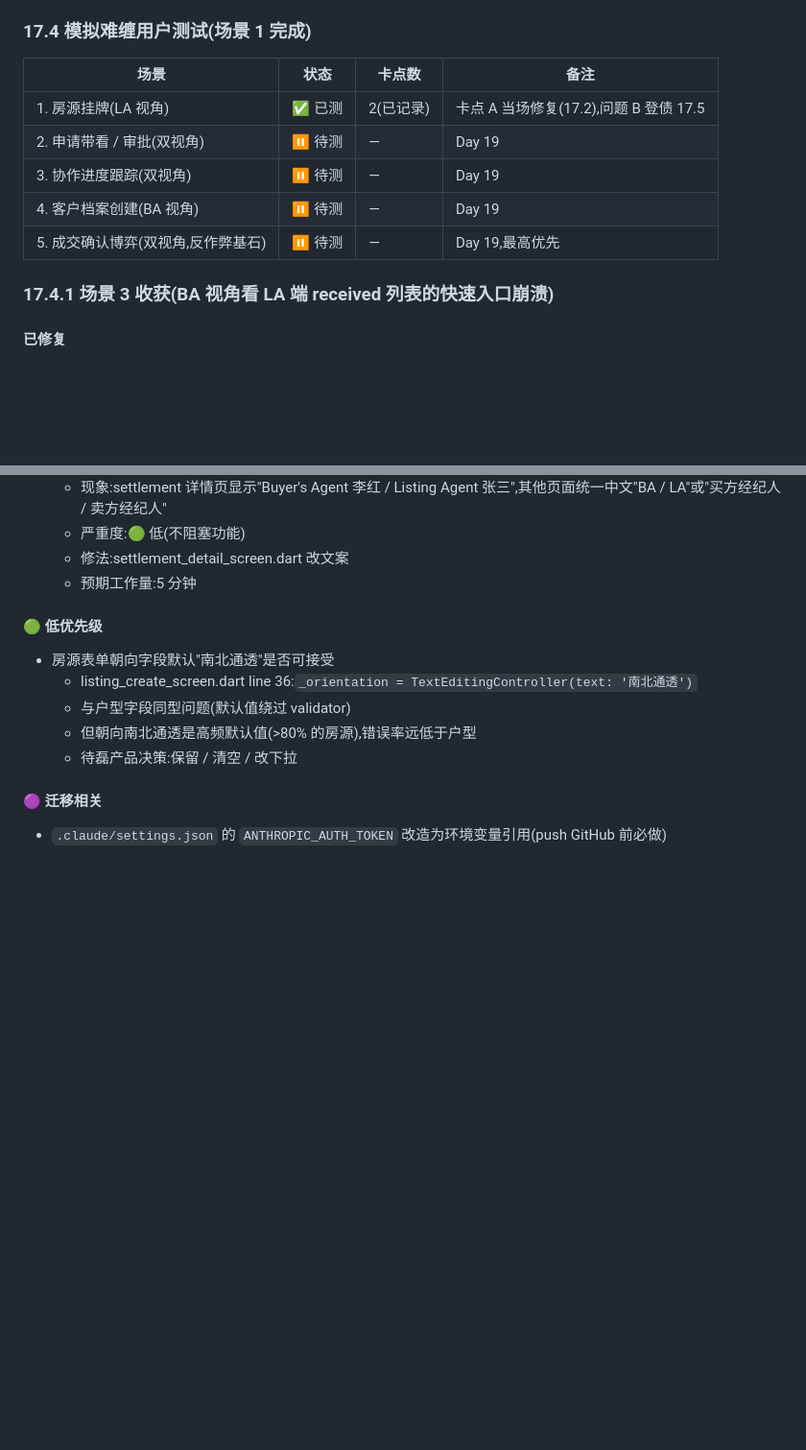
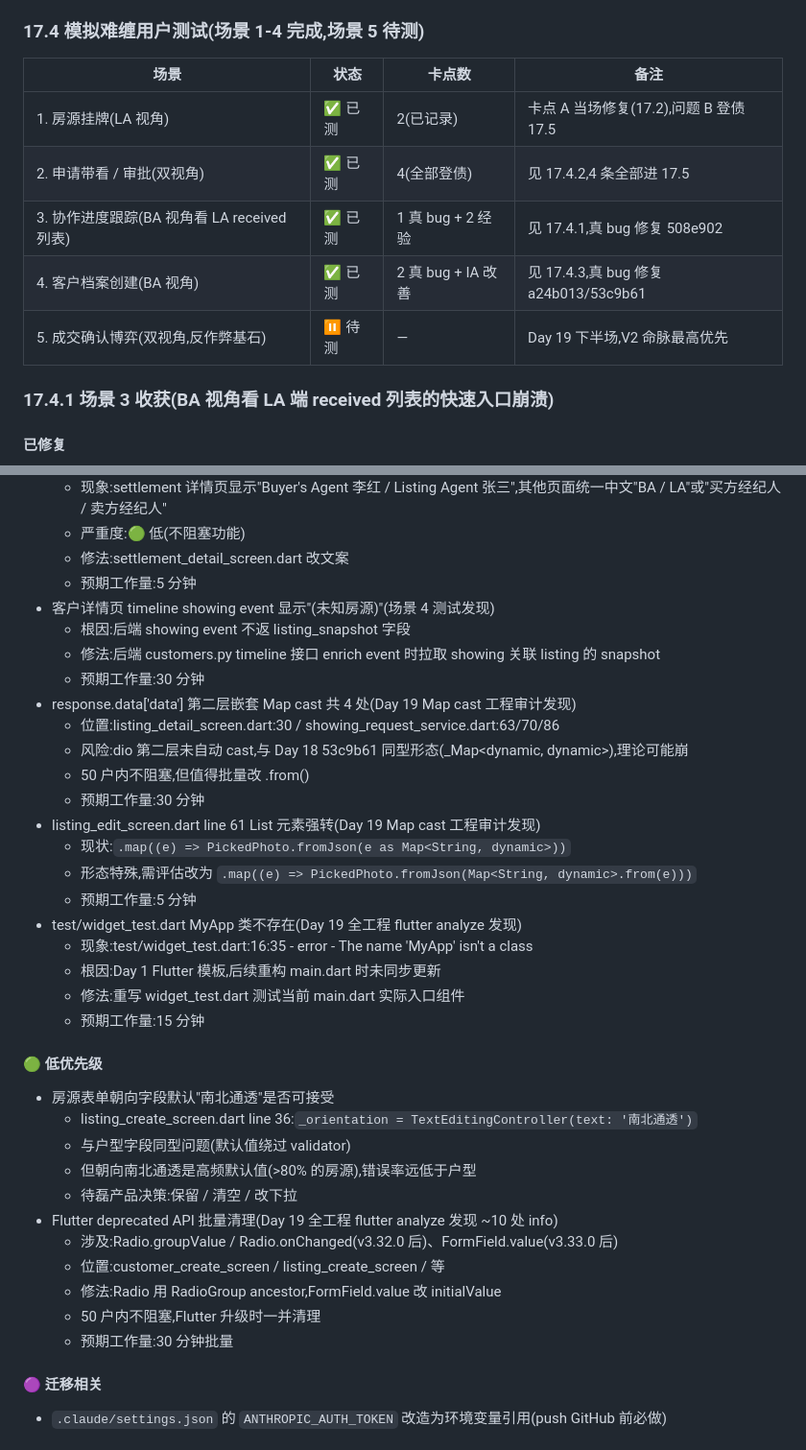
Before and after one commit to lilei-lee/mls, a Markdown page: handoff/V8_3.md, 2 parts joined by grey strips. Shown at 96% size. Rendered like a GitHub page; blank space fills up the shorter version.

```diff
--- a/handoff/V8_3.md
+++ b/handoff/V8_3.md
@@ -572,15 +572,15 @@ cf1843a fix(Day18): 工作台快速入口路由 typo - /listings/new → /listin
   4. 老 key 已经在 Web 端 Claude 对话历史中出现过 = 视为已泄露
 - 后续:未来准备 push 到 GitHub 之前必须改造为环境变量引用(`${ANTHROPIC_AUTH_TOKEN}` + 系统 env var),登债
 
-### 17.4 模拟难缠用户测试(场景 1 完成)
+### 17.4 模拟难缠用户测试(场景 1-4 完成,场景 5 待测)
 
 | 场景 | 状态 | 卡点数 | 备注 |
 |---|---|---|---|
 | 1. 房源挂牌(LA 视角) | ✅ 已测 | 2(已记录) | 卡点 A 当场修复(17.2),问题 B 登债 17.5 |
-| 2. 申请带看 / 审批(双视角) | ⏸ 待测 | — | Day 19 |
-| 3. 协作进度跟踪(双视角) | ⏸ 待测 | — | Day 19 |
-| 4. 客户档案创建(BA 视角) | ⏸ 待测 | — | Day 19 |
-| 5. 成交确认博弈(双视角,反作弊基石) | ⏸ 待测 | — | Day 19,最高优先 |
+| 2. 申请带看 / 审批(双视角) | ✅ 已测 | 4(全部登债) | 见 17.4.2,4 条全部进 17.5 |
+| 3. 协作进度跟踪(BA 视角看 LA received 列表) | ✅ 已测 | 1 真 bug + 2 经验 | 见 17.4.1,真 bug 修复 508e902 |
+| 4. 客户档案创建(BA 视角) | ✅ 已测 | 2 真 bug + IA 改善 | 见 17.4.3,真 bug 修复 a24b013/53c9b61 |
+| 5. 成交确认博弈(双视角,反作弊基石) | ⏸ 待测 | — | Day 19 下半场,V2 命脉最高优先 |
 
 ### 17.4.1 场景 3 收获(BA 视角看 LA 端 received 列表的快速入口崩溃)
 
@@ -642,6 +669,24 @@ cf1843a fix(Day18): 工作台快速入口路由 typo - /listings/new → /listin
   - 严重度:🟢 低(不阻塞功能)
   - 修法:settlement_detail_screen.dart 改文案
   - 预期工作量:5 分钟
+- 客户详情页 timeline showing event 显示"(未知房源)"(场景 4 测试发现)
+  - 根因:后端 showing event 不返 listing_snapshot 字段
+  - 修法:后端 customers.py timeline 接口 enrich event 时拉取 showing 关联 listing 的 snapshot
+  - 预期工作量:30 分钟
+- response.data['data'] 第二层嵌套 Map cast 共 4 处(Day 19 Map cast 工程审计发现)
+  - 位置:listing_detail_screen.dart:30 / showing_request_service.dart:63/70/86
+  - 风险:dio 第二层未自动 cast,与 Day 18 53c9b61 同型形态(_Map<dynamic, dynamic>),理论可能崩
+  - 50 户内不阻塞,但值得批量改 .from()
+  - 预期工作量:30 分钟
+- listing_edit_screen.dart line 61 List<Map> 元素强转(Day 19 Map cast 工程审计发现)
+  - 现状:`.map((e) => PickedPhoto.fromJson(e as Map<String, dynamic>))`
+  - 形态特殊,需评估改为 `.map((e) => PickedPhoto.fromJson(Map<String, dynamic>.from(e)))`
+  - 预期工作量:5 分钟
+- test/widget_test.dart MyApp 类不存在(Day 19 全工程 flutter analyze 发现)
+  - 现象:test/widget_test.dart:16:35 - error - The name 'MyApp' isn't a class
+  - 根因:Day 1 Flutter 模板,后续重构 main.dart 时未同步更新
+  - 修法:重写 widget_test.dart 测试当前 main.dart 实际入口组件
+  - 预期工作量:15 分钟
 
 #### 🟢 低优先级
 
@@ -650,6 +695,12 @@ cf1843a fix(Day18): 工作台快速入口路由 typo - /listings/new → /listin
   - 与户型字段同型问题(默认值绕过 validator)
   - 但朝向南北通透是高频默认值(>80% 的房源),错误率远低于户型
   - 待磊产品决策:保留 / 清空 / 改下拉
+- Flutter deprecated API 批量清理(Day 19 全工程 flutter analyze 发现 ~10 处 info)
+  - 涉及:Radio.groupValue / Radio.onChanged(v3.32.0 后)、FormField.value(v3.33.0 后)
+  - 位置:customer_create_screen / listing_create_screen / 等
+  - 修法:Radio 用 RadioGroup ancestor,FormField.value 改 initialValue
+  - 50 户内不阻塞,Flutter 升级时一并清理
+  - 预期工作量:30 分钟批量
 
 #### 🟣 迁移相关
 
```
Also changed, not shown: other parts of handoff/V8_3.md (+66 -1 lines).
